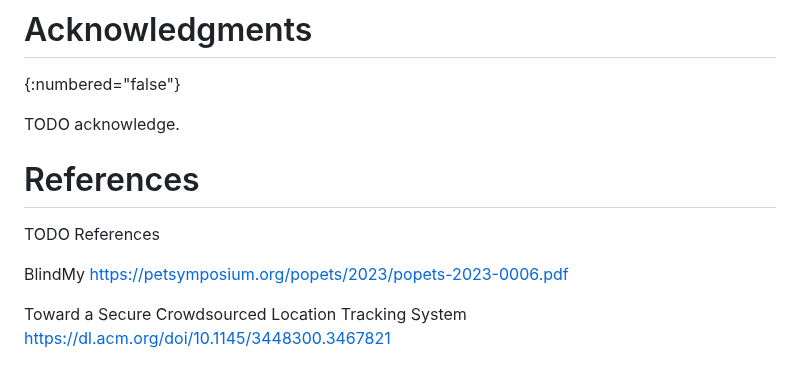
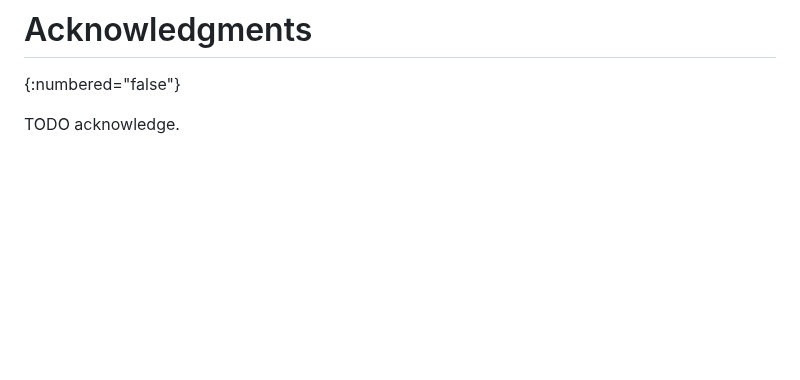
Before and after one commit to ekr/draft-fossaceca-dult-finding, a Markdown page: draft-fossaceca-dult-finding.md, the part around the change. GitHub-like rendering; blank space fills up the shorter version.

Commit message:
Remove the references block

```diff
--- a/draft-fossaceca-dult-finding.md
+++ b/draft-fossaceca-dult-finding.md
@@ -204,14 +204,3 @@ This document has no IANA actions.
 {:numbered="false"}
 
 TODO acknowledge.
-
-
-# References
-
-TODO References
-
-BlindMy
-https://petsymposium.org/popets/2023/popets-2023-0006.pdf
-
-Toward a Secure Crowdsourced Location Tracking System
-https://dl.acm.org/doi/10.1145/3448300.3467821
```
